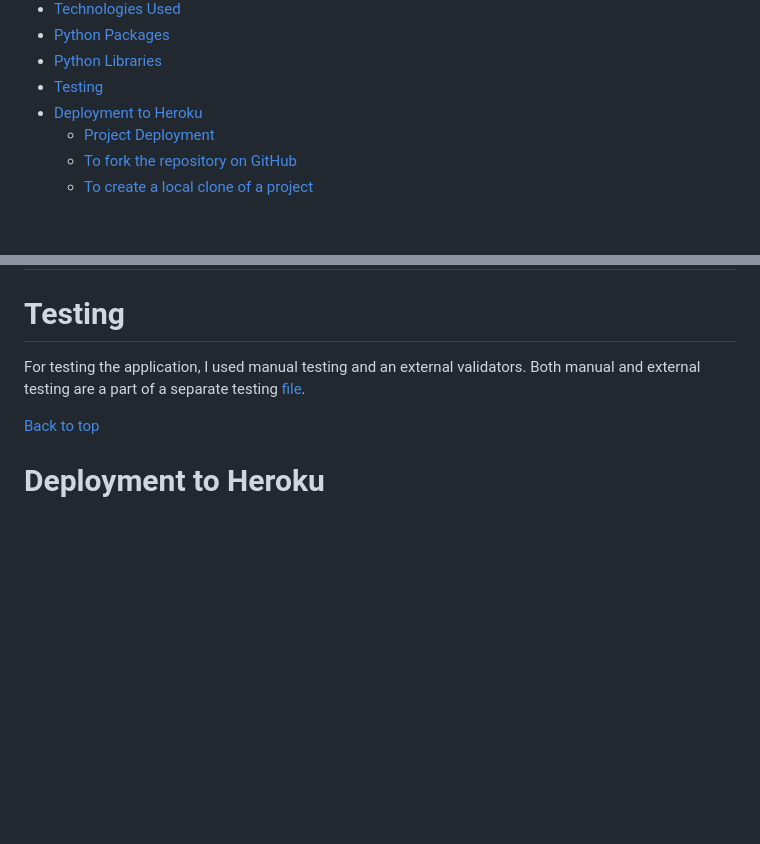
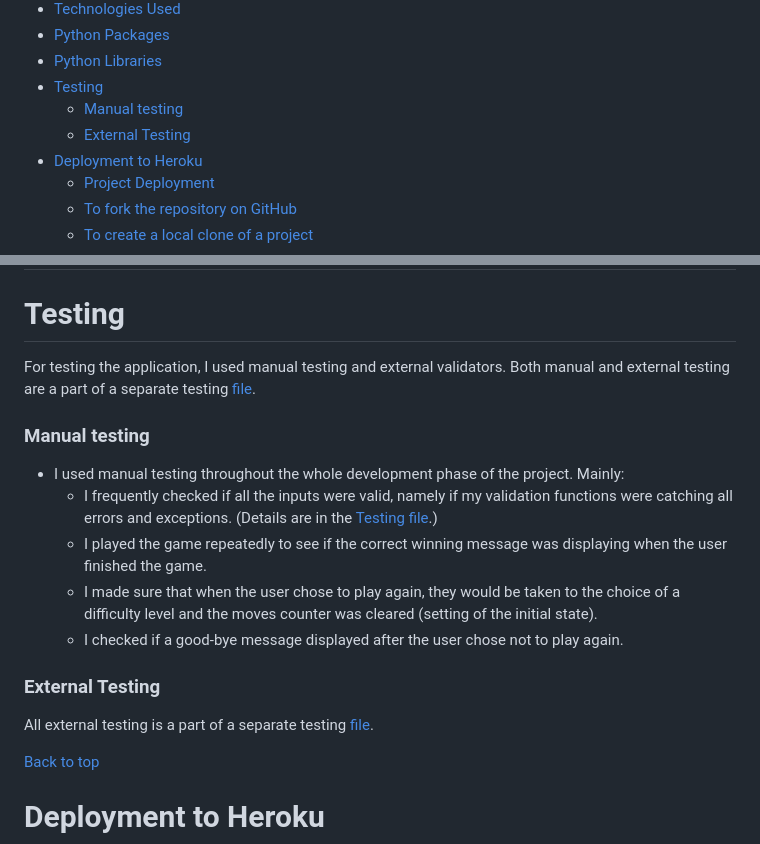
Before and after one commit to lucia2007/towers-of-hanoi, a Markdown page: README.md, 2 parts joined by grey strips. GitHub-like rendering; blank space fills up the shorter version.

Commit message:
doc: Testing section in Readme

```diff
--- a/README.md
+++ b/README.md
@@ -48,6 +48,8 @@ You can play the Towers of Hanoi here:
 - [Python Packages](#python-packages)
 - [Python Libraries](#python-libraries)
 - [Testing](#testing)
+    - [Manual testing](#manual-testing)
+    - [External Testing](#external-testing)
 - [Deployment to Heroku](#deployment-to-heroku)
   - [Project Deployment](#project-deployment)
   - [To fork the repository on GitHub](#to-fork-the-repository-on-github)
@@ -256,8 +257,17 @@ When the user chooses to quit, a good bye message is displayed.
 
 # Testing
 
-For testing the application, I used manual testing and an external validators. Both manual and external testing are a part of a separate testing [file](/TESTING.md).
+For testing the application, I used manual testing and external validators. Both manual and external testing are a part of a separate testing [file](/TESTING.md).
 
+### Manual testing
+  - I used manual testing throughout the whole development phase of the project. Mainly:
+    - I frequently checked if all the inputs were valid, namely if my validation functions were catching all errors and exceptions. (Details are in the [Testing file](TESTING.md).)
+    - I played the game repeatedly to see if the correct winning message was displaying when the user finished the game.
+    - I made sure that when the user chose to play again, they would be taken to the choice of a difficulty level and the moves counter was cleared (setting of the initial state).
+    - I checked if a good-bye message displayed after the user chose not to play again.
+
+### External Testing
+  All external testing is a part of a separate testing [file](/TESTING.md).
 
 [Back to top](#contents)
 
```
Also changed, not shown: other parts of README.md (+0 -1 lines).
